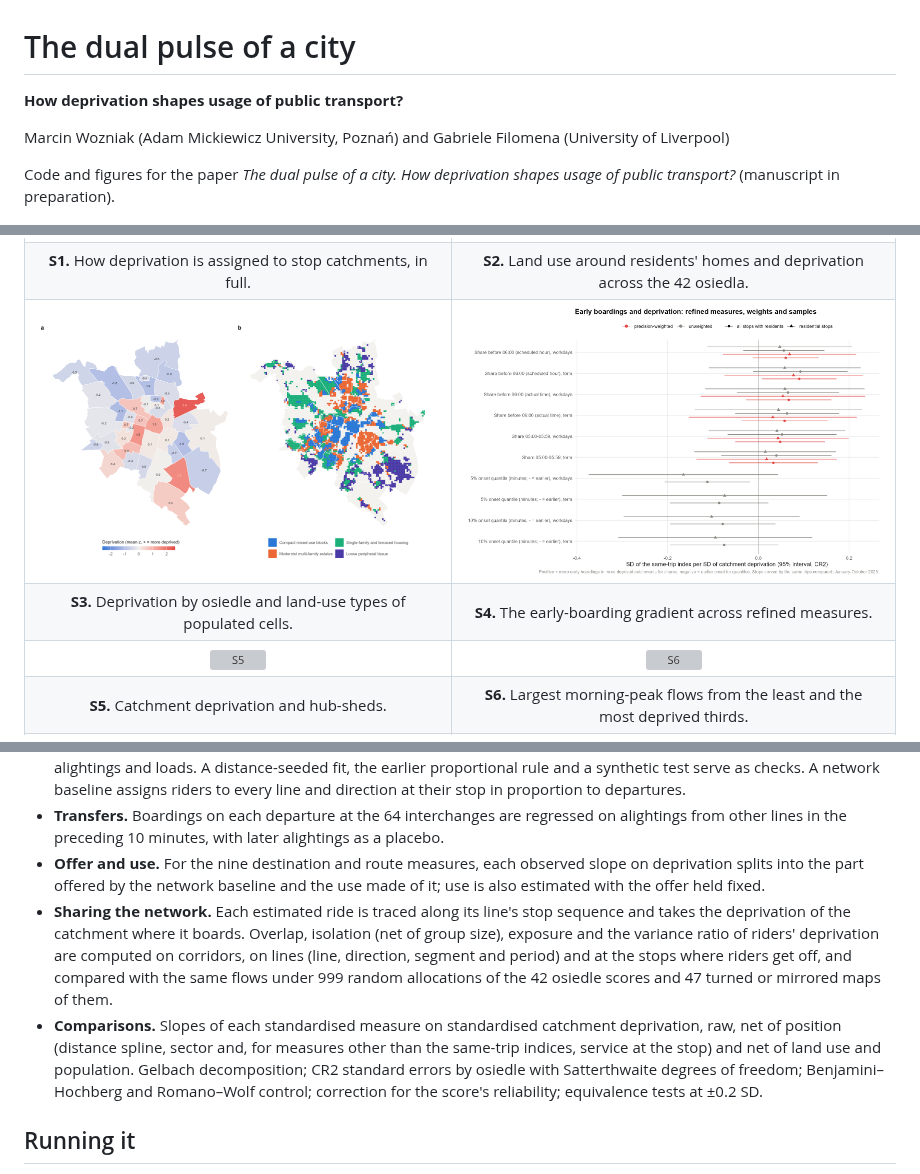
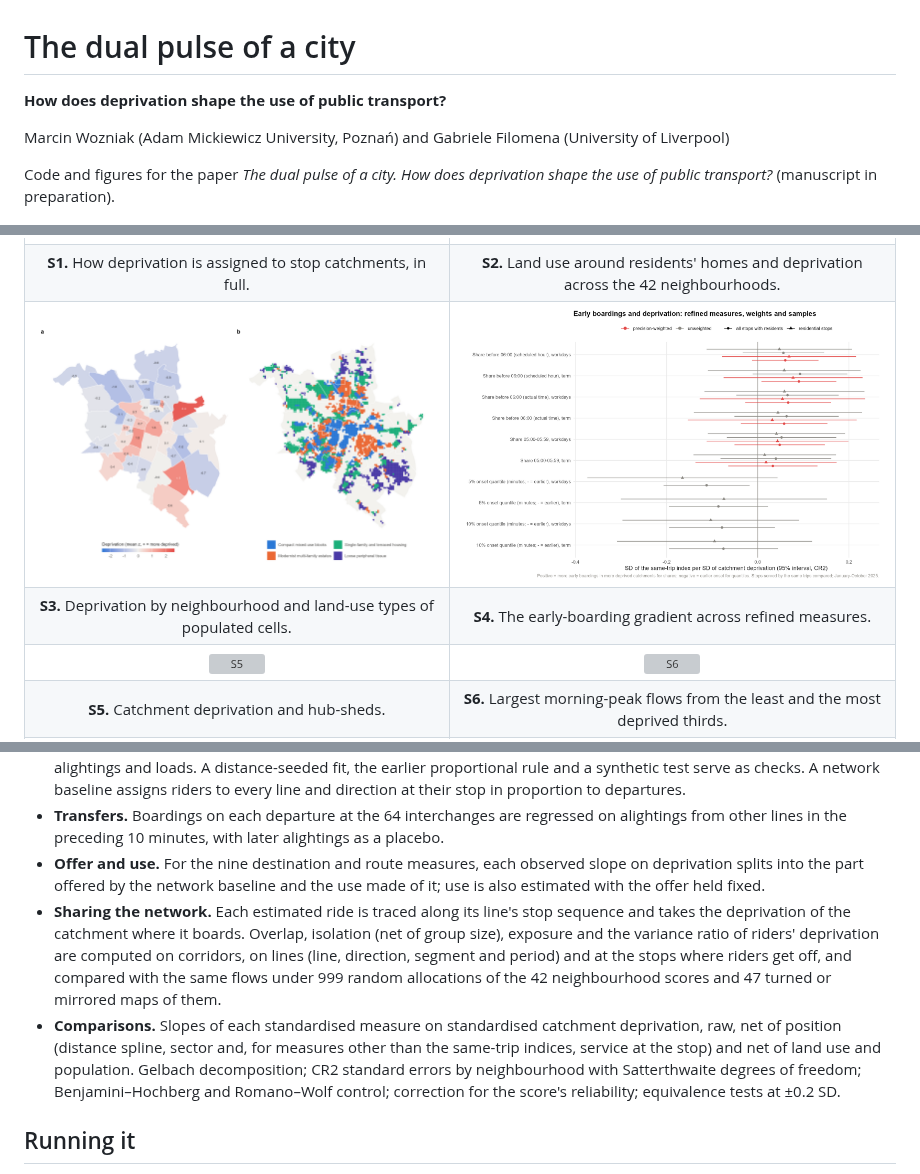
Before and after one commit to wozniak2/DualPulse, a Markdown page: README.md, 3 parts joined by grey strips. Rendered like a GitHub page; folded sections open; grey boxes are pictures that could not be loaded.

```diff
--- a/README.md
+++ b/README.md
@@ -1,10 +1,10 @@
 # The dual pulse of a city
 
-**How deprivation shapes usage of public transport?**
+**How does deprivation shape the use of public transport?**
 
 Marcin Wozniak (Adam Mickiewicz University, Poznań) and Gabriele Filomena (University of Liverpool)
 
-Code and figures for the paper *The dual pulse of a city. How deprivation shapes usage of public transport?* (manuscript in preparation).
+Code and figures for the paper *The dual pulse of a city. How does deprivation shape the use of public transport?* (manuscript in preparation).
 
 ![Graphical abstract](figures/Graphical_abstract.png)
 
@@ -63,9 +63,9 @@ Figure 1 is the framework drawn above.
 | | |
 |:---:|:---:|
 | ![S1](figures/Fig_construction_full.png) | ![S2](figures/Fig_s1ms_associations.png) |
-| **S1.** How deprivation is assigned to stop catchments, in full. | **S2.** Land use around residents' homes and deprivation across the 42 osiedla. |
+| **S1.** How deprivation is assigned to stop catchments, in full. | **S2.** Land use around residents' homes and deprivation across the 42 neighbourhoods. |
 | ![S3](figures/Fig_s1ms_maps.png) | ![S4](figures/Fig_sharpen_onset.png) |
-| **S3.** Deprivation by osiedle and land-use types of populated cells. | **S4.** The early-boarding gradient across refined measures. |
+| **S3.** Deprivation by neighbourhood and land-use types of populated cells. | **S4.** The early-boarding gradient across refined measures. |
 | ![S5](figures/Fig_hubsheds.png) | ![S6](figures/Fig_flows_groups.png) |
 | **S5.** Catchment deprivation and hub-sheds. | **S6.** Largest morning-peak flows from the least and the most deprived thirds. |
 | ![S7](figures/Fig_destination_density.png) | ![S8](figures/Fig_destination_mechanisms.png) |
@@ -132,8 +132,8 @@ Helpers in [`R/`](R): `setup.R` (paths and the section runner), `od_expand.R` (e
 - **Destinations from door counts.** Counts do not link boardings to alightings. On every counted trip, the Tsygalnitsky recursion (the biproportional fit of a uniform seed) assigns alightings to everyone on board, reproducing boardings, alightings and loads. A distance-seeded fit, the earlier proportional rule and a synthetic test serve as checks. A network baseline assigns riders to every line and direction at their stop in proportion to departures.
 - **Transfers.** Boardings on each departure at the 64 interchanges are regressed on alightings from other lines in the preceding 10 minutes, with later alightings as a placebo.
 - **Offer and use.** For the nine destination and route measures, each observed slope on deprivation splits into the part offered by the network baseline and the use made of it; use is also estimated with the offer held fixed.
-- **Sharing the network.** Each estimated ride is traced along its line's stop sequence and takes the deprivation of the catchment where it boards. Overlap, isolation (net of group size), exposure and the variance ratio of riders' deprivation are computed on corridors, on lines (line, direction, segment and period) and at the stops where riders get off, and compared with the same flows under 999 random allocations of the 42 osiedle scores and 47 turned or mirrored maps of them.
-- **Comparisons.** Slopes of each standardised measure on standardised catchment deprivation, raw, net of position (distance spline, sector and, for measures other than the same-trip indices, service at the stop) and net of land use and population. Gelbach decomposition; CR2 standard errors by osiedle with Satterthwaite degrees of freedom; Benjamini–Hochberg and Romano–Wolf control; correction for the score's reliability; equivalence tests at ±0.2 SD.
+- **Sharing the network.** Each estimated ride is traced along its line's stop sequence and takes the deprivation of the catchment where it boards. Overlap, isolation (net of group size), exposure and the variance ratio of riders' deprivation are computed on corridors, on lines (line, direction, segment and period) and at the stops where riders get off, and compared with the same flows under 999 random allocations of the 42 neighbourhood scores and 47 turned or mirrored maps of them.
+- **Comparisons.** Slopes of each standardised measure on standardised catchment deprivation, raw, net of position (distance spline, sector and, for measures other than the same-trip indices, service at the stop) and net of land use and population. Gelbach decomposition; CR2 standard errors by neighbourhood with Satterthwaite degrees of freedom; Benjamini–Hochberg and Romano–Wolf control; correction for the score's reliability; equivalence tests at ±0.2 SD.
 
 ## Running it
 
```
Also changed, not shown: other parts of README.md (+7 -7 lines), figures/Fig_decomposition.png, figures/Fig_offer_use.png, figures/Fig_periphery.png, 3 other files.
